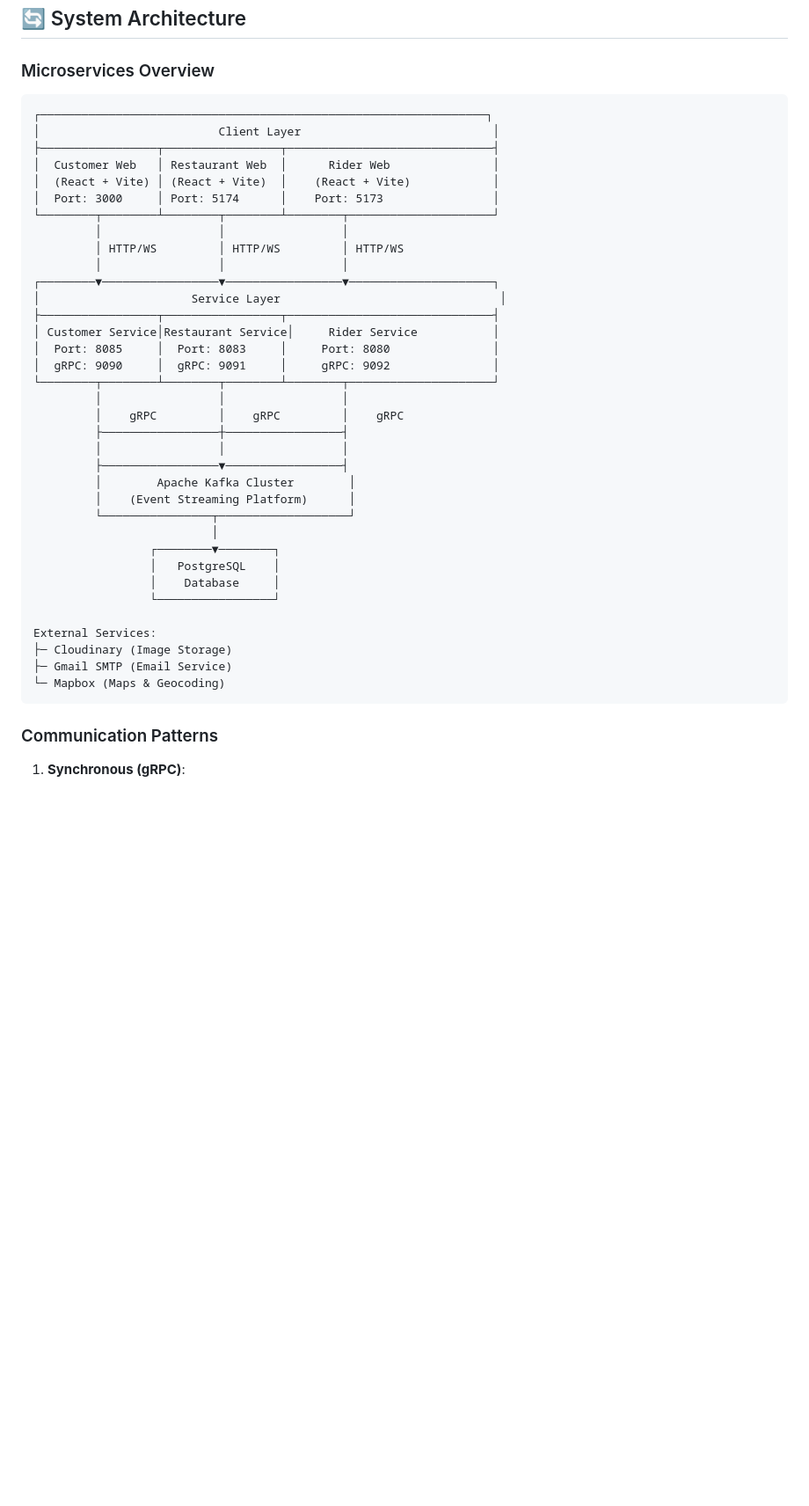
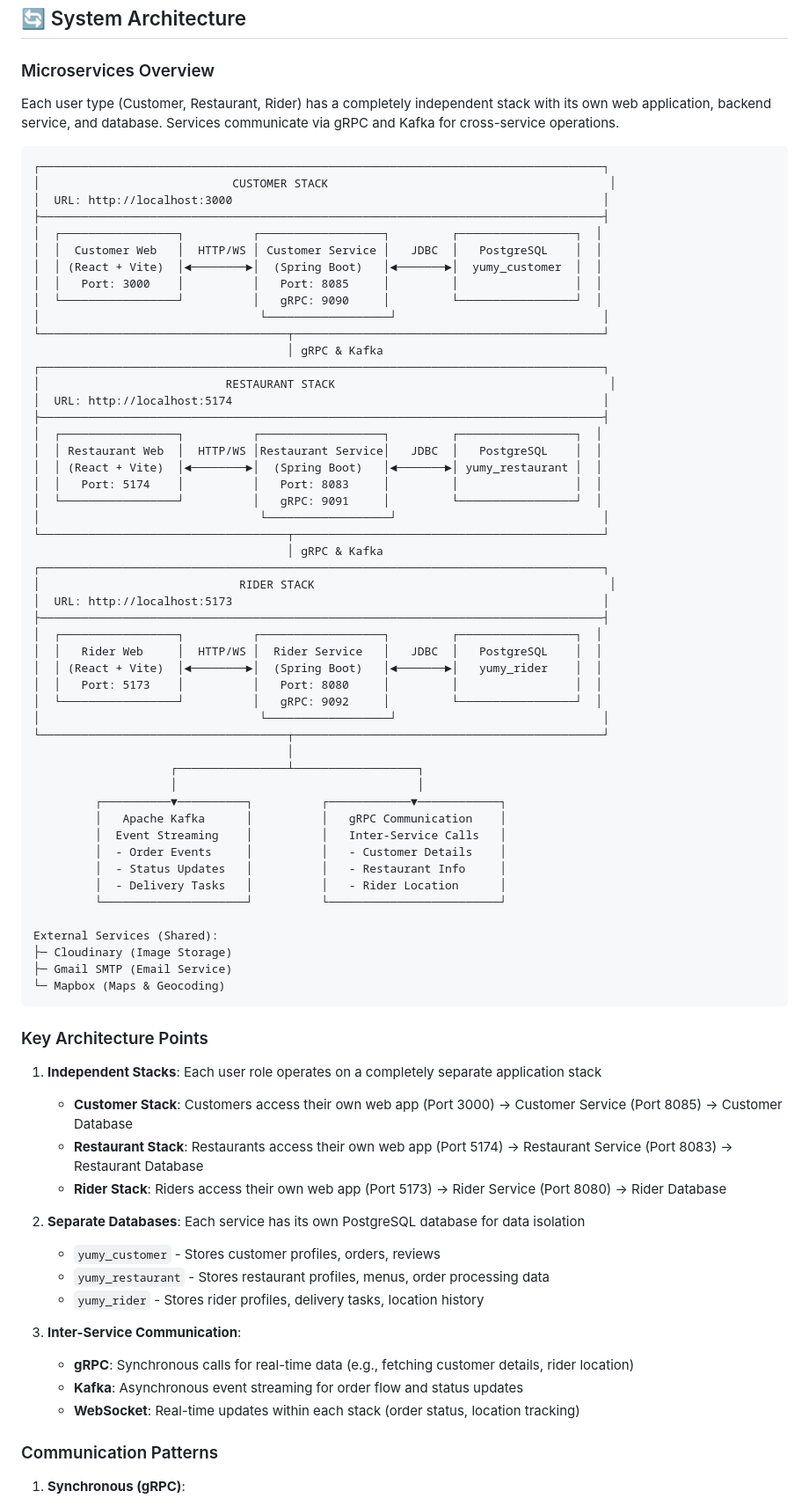
Before and after one commit to Sandali0726/Food-Delivery-App, a Markdown page: README.md, the part around the change. Shown at 88% size. Rendered like a GitHub page; blank space fills up the shorter version.

Commit message:
Enhance README with system architecture details
Added detailed architecture overview and communication patterns for customer, restaurant, and rider stacks.

````diff
--- a/README.md
+++ b/README.md
@@ -235,43 +235,77 @@ All services communicate via **gRPC** for high-performance inter-service calls a
 
 ### Microservices Overview
 
-```
-┌─────────────────────────────────────────────────────────────────┐
-│                          Client Layer                            │
-├─────────────────┬─────────────────┬──────────────────────────────┤
-│  Customer Web   │ Restaurant Web  │      Rider Web               │
-│  (React + Vite) │ (React + Vite)  │    (React + Vite)            │
-│  Port: 3000     │ Port: 5174      │    Port: 5173                │
-└────────┬────────┴────────┬────────┴────────┬─────────────────────┘
-         │                 │                 │
-         │ HTTP/WS         │ HTTP/WS         │ HTTP/WS
-         │                 │                 │
-┌────────▼─────────────────▼─────────────────▼─────────────────────┐
-│                      Service Layer                                │
-├─────────────────┬─────────────────┬──────────────────────────────┤
-│ Customer Service│Restaurant Service│     Rider Service           │
-│  Port: 8085     │  Port: 8083     │     Port: 8080               │
-│  gRPC: 9090     │  gRPC: 9091     │     gRPC: 9092               │
-└────────┬────────┴────────┬────────┴────────┬─────────────────────┘
-         │                 │                 │
-         │    gRPC         │    gRPC         │    gRPC
-         ├─────────────────┼─────────────────┤
-         │                 │                 │
-         ├─────────────────▼─────────────────┤
-         │        Apache Kafka Cluster        │
-         │    (Event Streaming Platform)      │
-         └────────────────┬───────────────────┘
-                          │
-                 ┌────────▼────────┐
-                 │   PostgreSQL    │
-                 │    Database     │
-                 └─────────────────┘
-
-External Services:
+Each user type (Customer, Restaurant, Rider) has a completely independent stack with its own web application, backend service, and database. Services communicate via gRPC and Kafka for cross-service operations.
+
+```
+┌──────────────────────────────────────────────────────────────────────────────────┐
+│                            CUSTOMER STACK                                         │
+│  URL: http://localhost:3000                                                      │
+├──────────────────────────────────────────────────────────────────────────────────┤
+│  ┌─────────────────┐          ┌──────────────────┐         ┌─────────────────┐  │
+│  │  Customer Web   │  HTTP/WS │ Customer Service │   JDBC  │   PostgreSQL    │  │
+│  │ (React + Vite)  │◄────────►│  (Spring Boot)   │◄───────►│  yumy_customer  │  │
+│  │   Port: 3000    │          │   Port: 8085     │         │                 │  │
+│  └─────────────────┘          │   gRPC: 9090     │         └─────────────────┘  │
+│                                └──────────────────┘                              │
+└────────────────────────────────────┬─────────────────────────────────────────────┘
+                                     │ gRPC & Kafka
+┌──────────────────────────────────────────────────────────────────────────────────┐
+│                           RESTAURANT STACK                                        │
+│  URL: http://localhost:5174                                                      │
+├──────────────────────────────────────────────────────────────────────────────────┤
+│  ┌─────────────────┐          ┌──────────────────┐         ┌─────────────────┐  │
+│  │ Restaurant Web  │  HTTP/WS │Restaurant Service│   JDBC  │   PostgreSQL    │  │
+│  │ (React + Vite)  │◄────────►│  (Spring Boot)   │◄───────►│ yumy_restaurant │  │
+│  │   Port: 5174    │          │   Port: 8083     │         │                 │  │
+│  └─────────────────┘          │   gRPC: 9091     │         └─────────────────┘  │
+│                                └──────────────────┘                              │
+└────────────────────────────────────┬─────────────────────────────────────────────┘
+                                     │ gRPC & Kafka
+┌──────────────────────────────────────────────────────────────────────────────────┐
+│                             RIDER STACK                                           │
+│  URL: http://localhost:5173                                                      │
+├──────────────────────────────────────────────────────────────────────────────────┤
+│  ┌─────────────────┐          ┌──────────────────┐         ┌─────────────────┐  │
+│  │   Rider Web     │  HTTP/WS │  Rider Service   │   JDBC  │   PostgreSQL    │  │
+│  │ (React + Vite)  │◄────────►│  (Spring Boot)   │◄───────►│   yumy_rider    │  │
+│  │   Port: 5173    │          │   Port: 8080     │         │                 │  │
+│  └─────────────────┘          │   gRPC: 9092     │         └─────────────────┘  │
+│                                └──────────────────┘                              │
+└────────────────────────────────────┬─────────────────────────────────────────────┘
+                                     │
+                    ┌────────────────┴──────────────────┐
+                    │                                   │
+         ┌──────────▼──────────┐          ┌────────────▼────────────┐
+         │   Apache Kafka      │          │   gRPC Communication    │
+         │  Event Streaming    │          │   Inter-Service Calls   │
+         │  - Order Events     │          │   - Customer Details    │
+         │  - Status Updates   │          │   - Restaurant Info     │
+         │  - Delivery Tasks   │          │   - Rider Location      │
+         └─────────────────────┘          └─────────────────────────┘
+
+External Services (Shared):
 ├─ Cloudinary (Image Storage)
 ├─ Gmail SMTP (Email Service)
 └─ Mapbox (Maps & Geocoding)
 ```
+
+### Key Architecture Points
+
+1. **Independent Stacks**: Each user role operates on a completely separate application stack
+   - **Customer Stack**: Customers access their own web app (Port 3000) → Customer Service (Port 8085) → Customer Database
+   - **Restaurant Stack**: Restaurants access their own web app (Port 5174) → Restaurant Service (Port 8083) → Restaurant Database
+   - **Rider Stack**: Riders access their own web app (Port 5173) → Rider Service (Port 8080) → Rider Database
+
+2. **Separate Databases**: Each service has its own PostgreSQL database for data isolation
+   - `yumy_customer` - Stores customer profiles, orders, reviews
+   - `yumy_restaurant` - Stores restaurant profiles, menus, order processing data
+   - `yumy_rider` - Stores rider profiles, delivery tasks, location history
+
+3. **Inter-Service Communication**:
+   - **gRPC**: Synchronous calls for real-time data (e.g., fetching customer details, rider location)
+   - **Kafka**: Asynchronous event streaming for order flow and status updates
+   - **WebSocket**: Real-time updates within each stack (order status, location tracking)
 
 ### Communication Patterns
 
````
